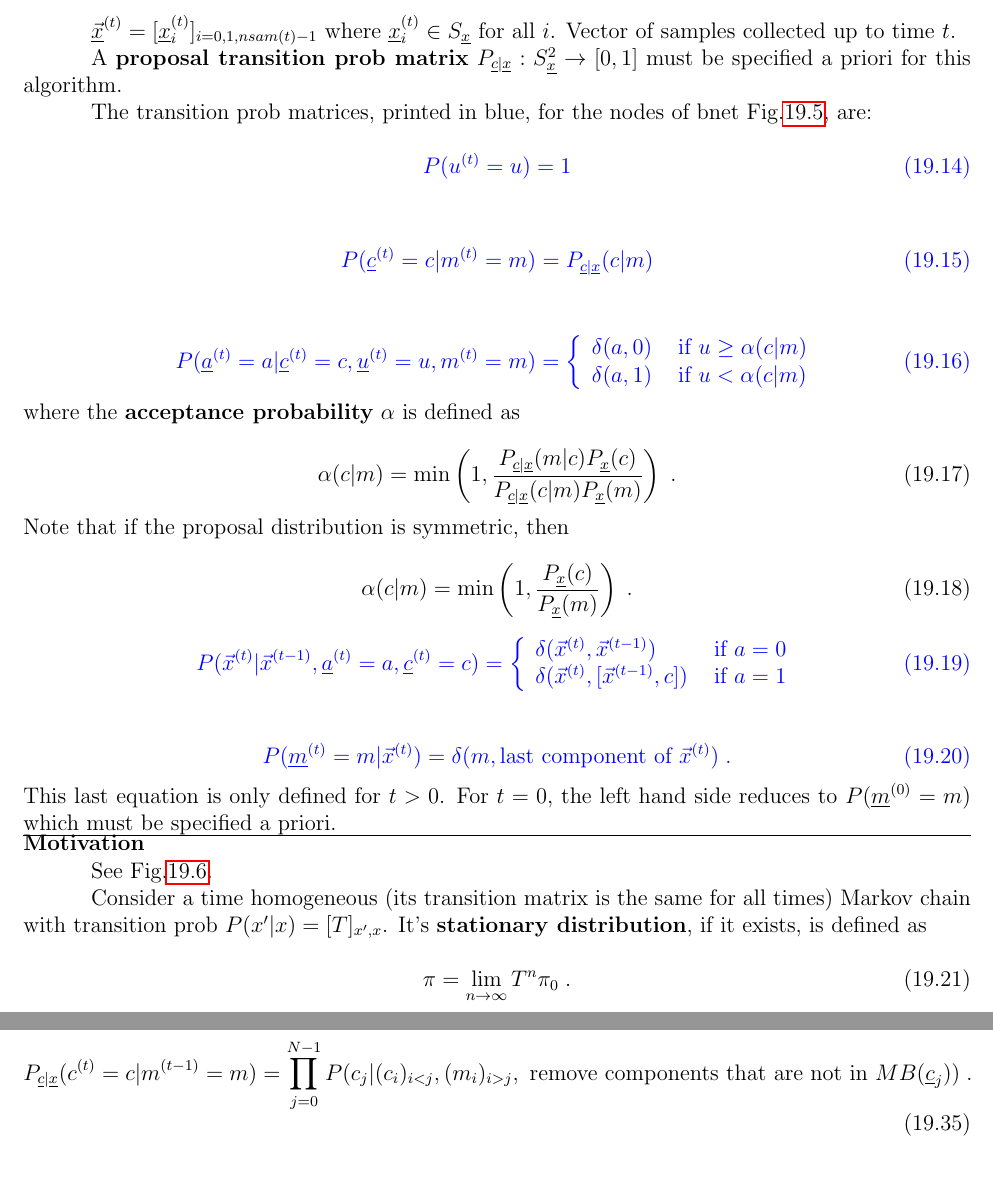
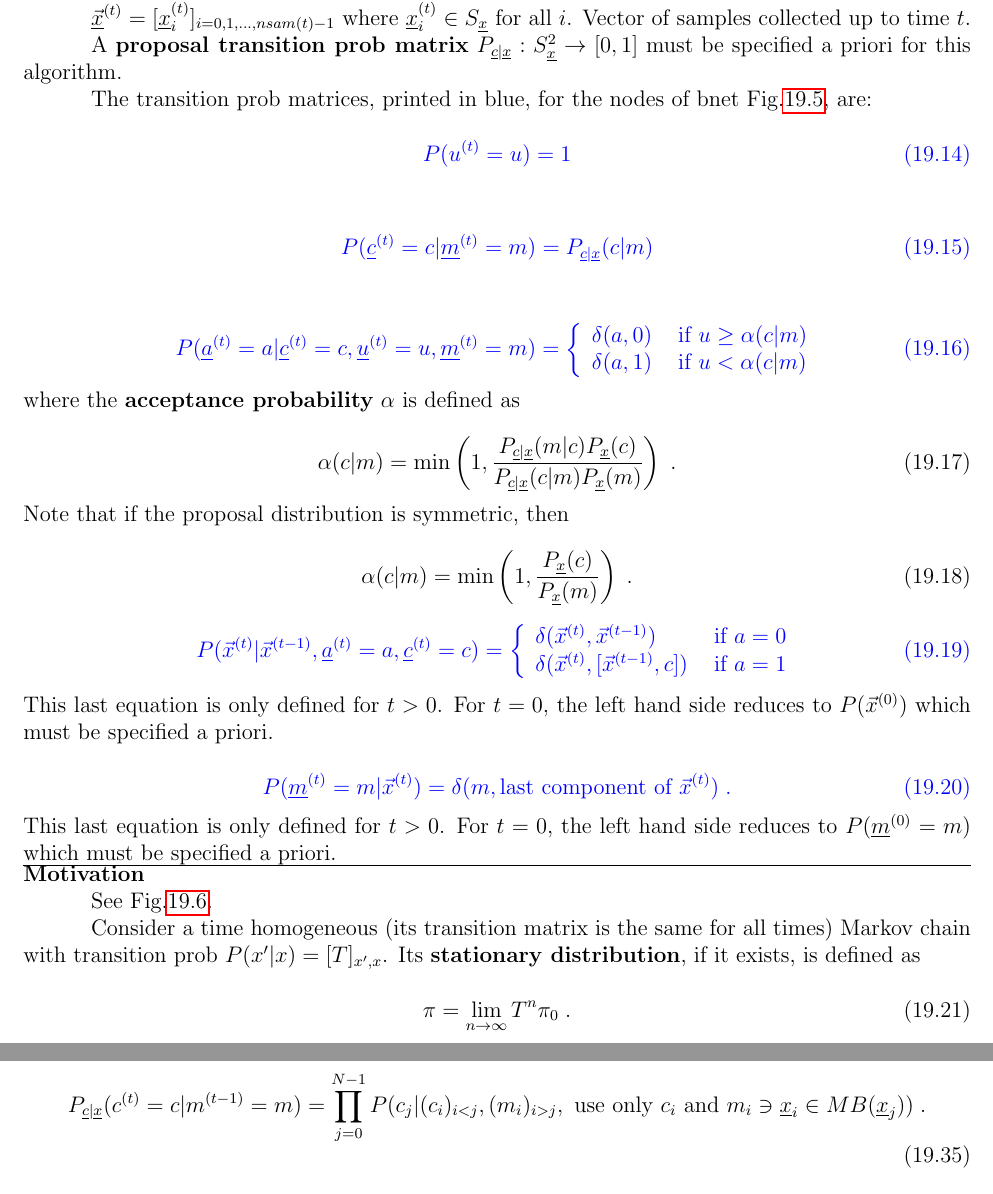
Before and after one commit to rrtucci/Bayesuvius, a LaTeX thesis (main.tex, which reads mcmc/mcmc.tex): two parts of pages 63 and 66 of 122 before the commit and two parts of pages 63 and 66 of 123 after it, joined at a grey line, cut so that both start at the same text. Compiled offline with pdfLaTeX.

```diff
--- a/mcmc/mcmc.tex
+++ b/mcmc/mcmc.tex
@@ -347,7 +354,8 @@
 $\rvm^{(t)}\in S_\rvx$= memory
 of last accepted sample
 
-$\ul{\vecx}^{(t)}=[\rvx^{(t)}_i]_{i=0,1, nsam(t)-1}$
+$\ul{\vecx}^{(t)}=[\rvx^{(t)}_i]_{i=0,1,
+\ldots, nsam(t)-1}$
 where $\rvx^{(t)}_i \in S_\rvx$ for all $i$.
 Vector of samples collected
 up to time $t$.
@@ -366,12 +374,12 @@
 \eeq
 
 \beq\color{blue}
-P(\rvc^{(t)}=c|m^{(t)}=m)=P_{\rvc|\rvx}(c|m)
+P(\rvc^{(t)}=c|\rvm^{(t)}=m)=P_{\rvc|\rvx}(c|m)
 \eeq
 
 \beq\color{blue}
 P(\rva^{(t)}=a|\rvc^{(t)}=c,
-\rvu^{(t)}=u,m^{(t)}=m)=
+\rvu^{(t)}=u,\rvm^{(t)}=m)=
 \left\{
 \begin{array}{ll}
 \delta(a, 0)&\text{ if }
@@ -420,6 +428,12 @@
 \end{array}
 \right.
 \eeq
+This
+last equation is only defined for $t>0$.
+For $t=0$, the left hand side reduces to
+$P(\vecx^{(0)})$ which must
+be specified a priori.
+
 
 \beq\color{blue}
 P(\rvm^{(t)}=m|
@@ -454,7 +468,7 @@
 matrix is the same for all times)
 Markov chain with
 transition prob $P(x'|x)=[T]_{x', x}$.
-It's {\bf stationary distribution},
+Its {\bf stationary distribution},
 if it exists, is
 defined as
 
@@ -665,8 +679,7 @@
 P_{\rvc|\rvx}(c^{(t)}=c|m^{(t-1)}=m)=
 \prod_{j=0}^{N-1}
 P(c_j|(c_i)_{i<j}, (m_i)_{i>j},
-\text{ remove components that
-are not in $MB(\rvc_j)$}
+\text{ use only $c_i$ and  $m_i \ni \rvx_i \in MB(\rvx_j)$}
 )
 \;.
 \eeq
```
Also changed, not shown: main.pdf, mcmc/mcmc.tex (27 more changed lines).
